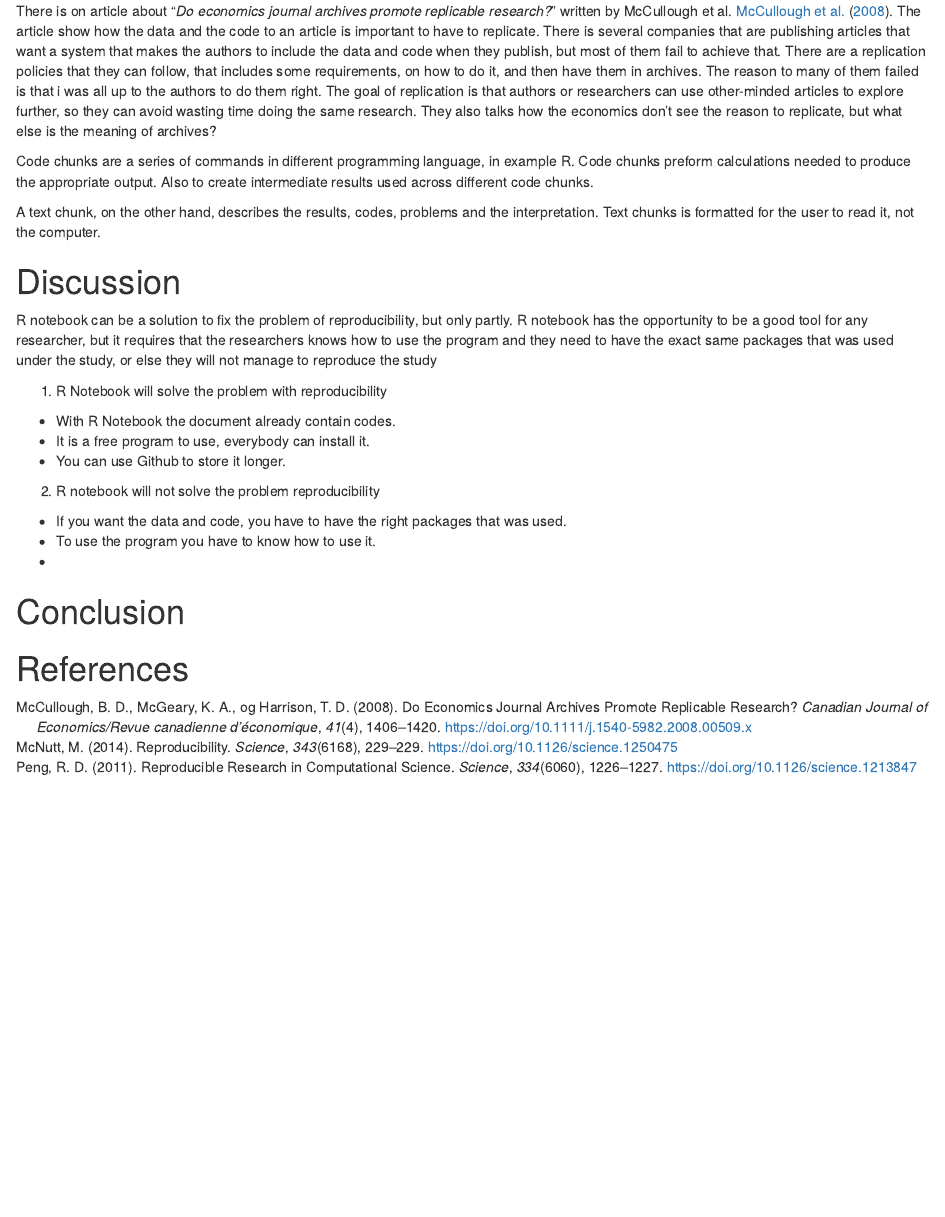
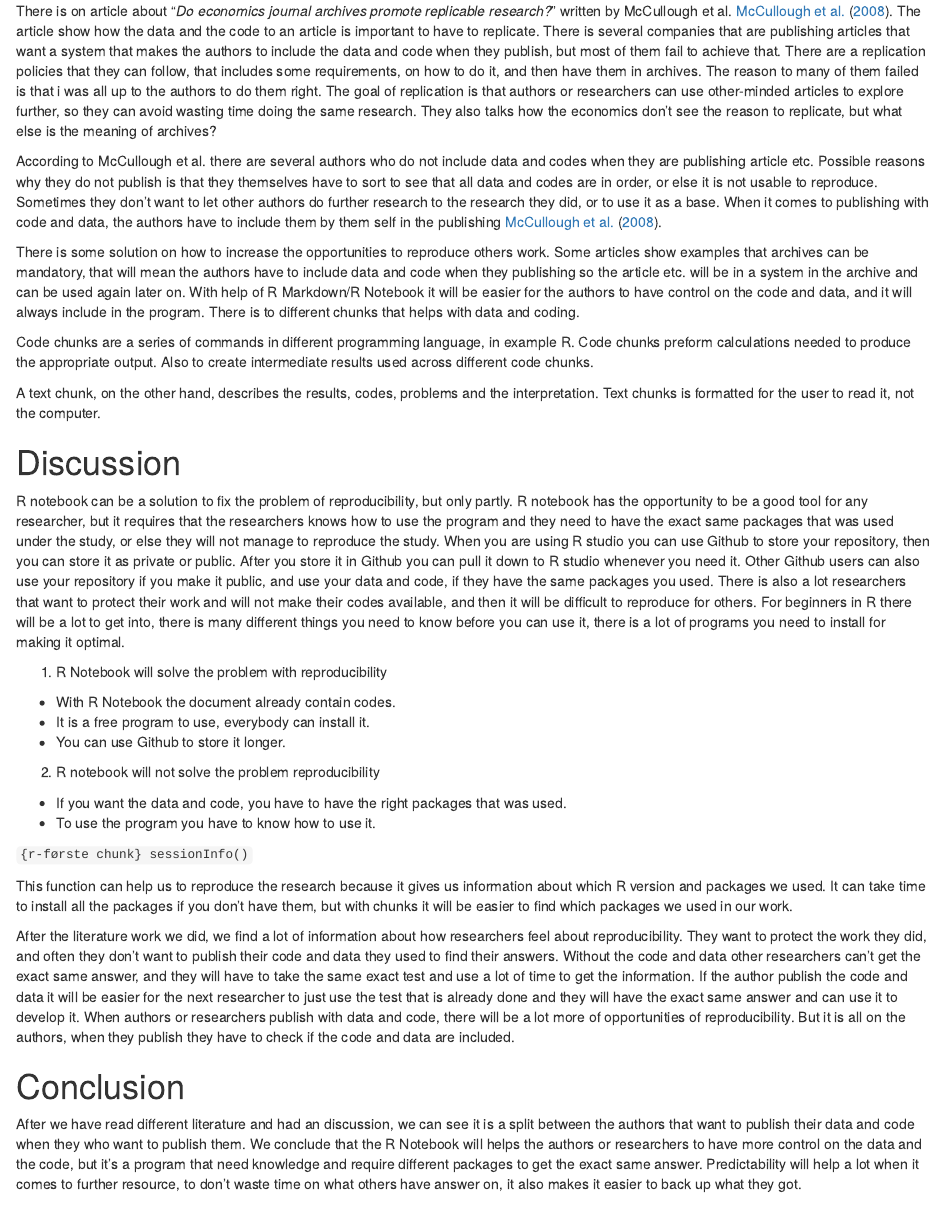
Before and after one commit to MortenKnutsen/Ass1_h21_mk, an R Markdown document (ass1_mk.Rmd): the page in a window 1100 px wide, from 620 px down. The pictures show the output file ass1_mk.nb.html that the author committed with the source, opened offline.

Commit message:
soon done

```diff
--- a/ass1_mk.Rmd
+++ b/ass1_mk.Rmd
@@ -7,11 +7,11 @@ bibliography: reproducibility.bib
 csl: apa-no-ampersand.csl
 fontsize: 12pt
 output:
-  html_document:
-    df_print: paged
   word_document: default
   pdf_document:
     keep_tex: yes
+  html_document:
+    df_print: paged
   html_notebook: default
 link-citations: yes
 lang: nb-NO
@@ -31,28 +31,38 @@ Roger D. Peng has written a paper that tells us more about reproducibility. He s
 
 There is on article about "*Do economics journal archives promote replicable research?*" written by McCullough et al. @mccullough2008. The article show how the data and the code to an article is important to have to replicate. There is several companies that are publishing articles that want a system that makes the authors to include the data and code when they publish, but most of them fail to achieve that. There are a replication policies that they can follow, that includes some requirements, on how to do it, and then have them in archives. The reason to many of them failed is that i was all up to the authors to do them right. The goal of replication is that authors or researchers can use other-minded articles to explore further, so they can avoid wasting time doing the same research. They also talks how the economics don't see the reason to replicate, but what else is the meaning of archives?
 
+According to McCullough et al. there are several authors who do not include data and codes when they are publishing article etc. Possible reasons why they do not publish is that they themselves have to sort to see that all data and codes are in order, or else it is not usable to reproduce. Sometimes  they don't want to let other authors do further research to the research they did, or to use it as a base. When it comes to publishing with code and data, the authors have to include them by them self in the publishing @mccullough2008.
+
+There is some solution on how to increase the opportunities to reproduce others work. Some articles show examples that archives can be mandatory, that will mean the authors have to include data and code when they publishing so the article etc. will be in a system in the archive and can be used again later on. With help of R Markdown/R Notebook it will be easier for the authors to have control on the code and data, and it will always include in the program. There is to different chunks that helps with data and coding.
+
 Code chunks are a series of commands in different programming language, in example R. Code chunks preform calculations needed to produce the appropriate output. Also to create intermediate results used across different code chunks.
 
 A text chunk, on the other hand, describes the results, codes, problems and the interpretation. Text chunks is formatted for the user to read it, not the computer.
 
 # Discussion
 
-R notebook can be a solution to fix the problem of reproducibility, but only partly. R notebook has the opportunity to be a good tool for any researcher, but it requires that the researchers knows how to use the program and they need to have the exact same packages that was used under the study, or else they will not manage to reproduce the study
+R notebook can be a solution to fix the problem of reproducibility, but only partly. R notebook has the opportunity to be a good tool for any researcher, but it requires that the researchers knows how to use the program and they need to have the exact same packages that was used under the study, or else they will not manage to reproduce the study. When you are using R studio you can use Github to store your repository, then you can store it as private or public. After you store it in Github you can pull it down to R studio whenever you need it. Other Github users can also use your repository if you make it public, and use your data and code, if they have the same packages you used. There is also a lot researchers that want to protect their work and will not make their codes available, and then it will be difficult to reproduce for others. For beginners in R there will be a lot to get into, there is many different things you need to know before you can use it, there is a lot of programs you need to install for making it optimal.
 
+1.  R Notebook will solve the problem with reproducibility
 
-1. R Notebook will solve the problem with reproducibility
-  + With R Notebook the document already contain codes.
-  + It is a free program to use, everybody can install it.
-  + You can use Github to store it longer.
+-   With R Notebook the document already contain codes.
+-   It is a free program to use, everybody can install it.
+-   You can use Github to store it longer.
 
+2.  R notebook will not solve the problem reproducibility
 
-2. R notebook will not solve the problem reproducibility
-  + If you want the data and code, you have to have the right packages that was used.
-  + To use the program you have to know how to use it.
-  +
+-   If you want the data and code, you have to have the right packages that was used.\
+-   To use the program you have to know how to use it.
+
+`{r-første chunk} sessionInfo()`
+
+This function can help us to reproduce the research because it gives us information about which R version and packages we used. It can take time to install all the packages if you don't have them, but with chunks it will be easier to find which packages we used in our work.
+
+After the literature work we did, we find a lot of information about how researchers feel about reproducibility. They want to protect the work they did, and often they don't want to publish their code and data they used to find their answers. Without the code and data other researchers can't get the exact same answer, and they will have to take the same exact test and use a lot of time to get the information. If the author publish the code and data it will be easier for the next researcher to just use the test that is already done and they will have the exact same answer and can use it to develop it. When authors or researchers publish with data and code, there will be a lot more of opportunities of reproducibility. But it is all on the authors, when they publish they have to check if the code and data are included.
 
 
 # Conclusion
 
+After we have read different literature and had an discussion, we can see it is a split between the authors that want to publish their data and code when they who want to publish them. We conclude that the R Notebook will helps the authors or researchers to have more control on the data and the code, but it's a program that need knowledge and require different packages to get the exact same answer. Predictability will help a lot when it comes to further resource, to don't waste time on what others have answer on, it also makes it easier to back up what they got.
 
 # References
```
Also changed, not shown: ass1_mk.nb.html, ass1_mk.pdf (added), ass1_mk.tex (added), 2 other files.
